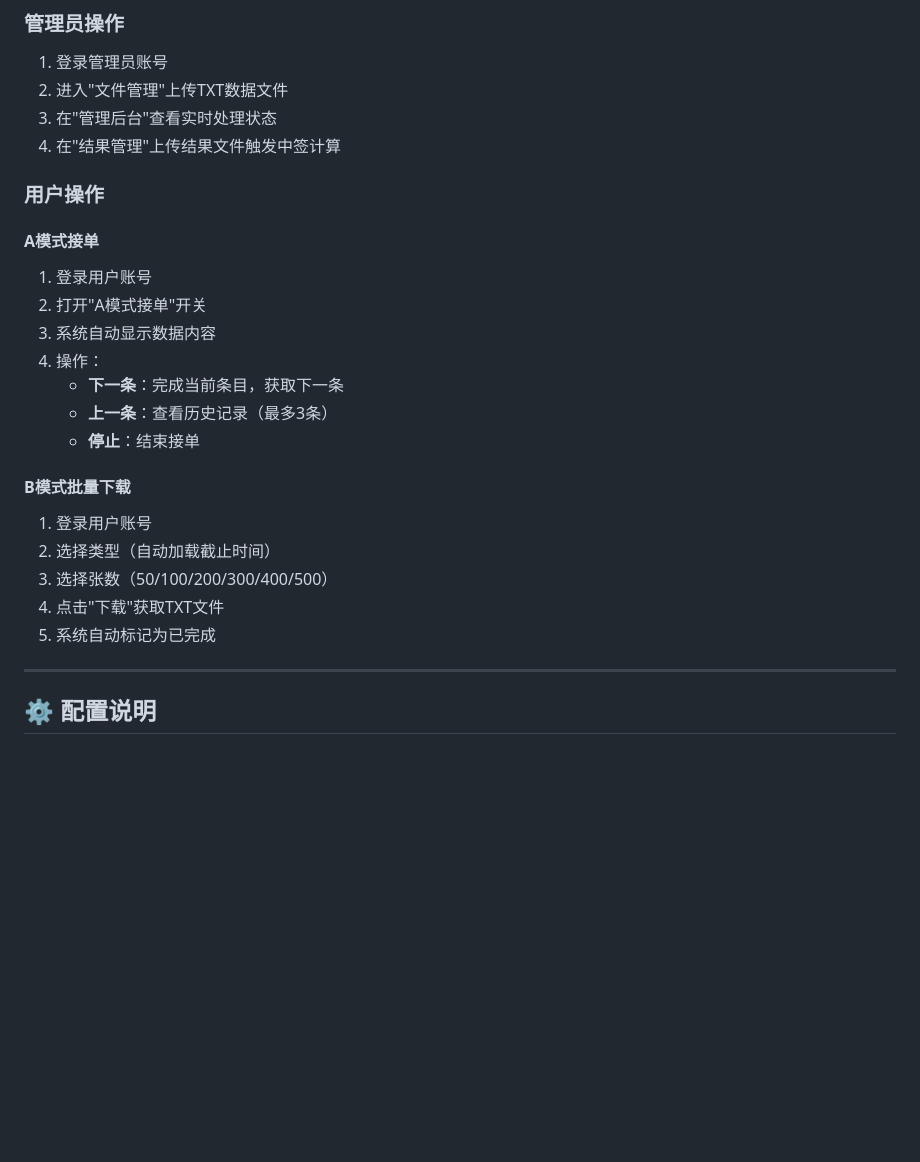
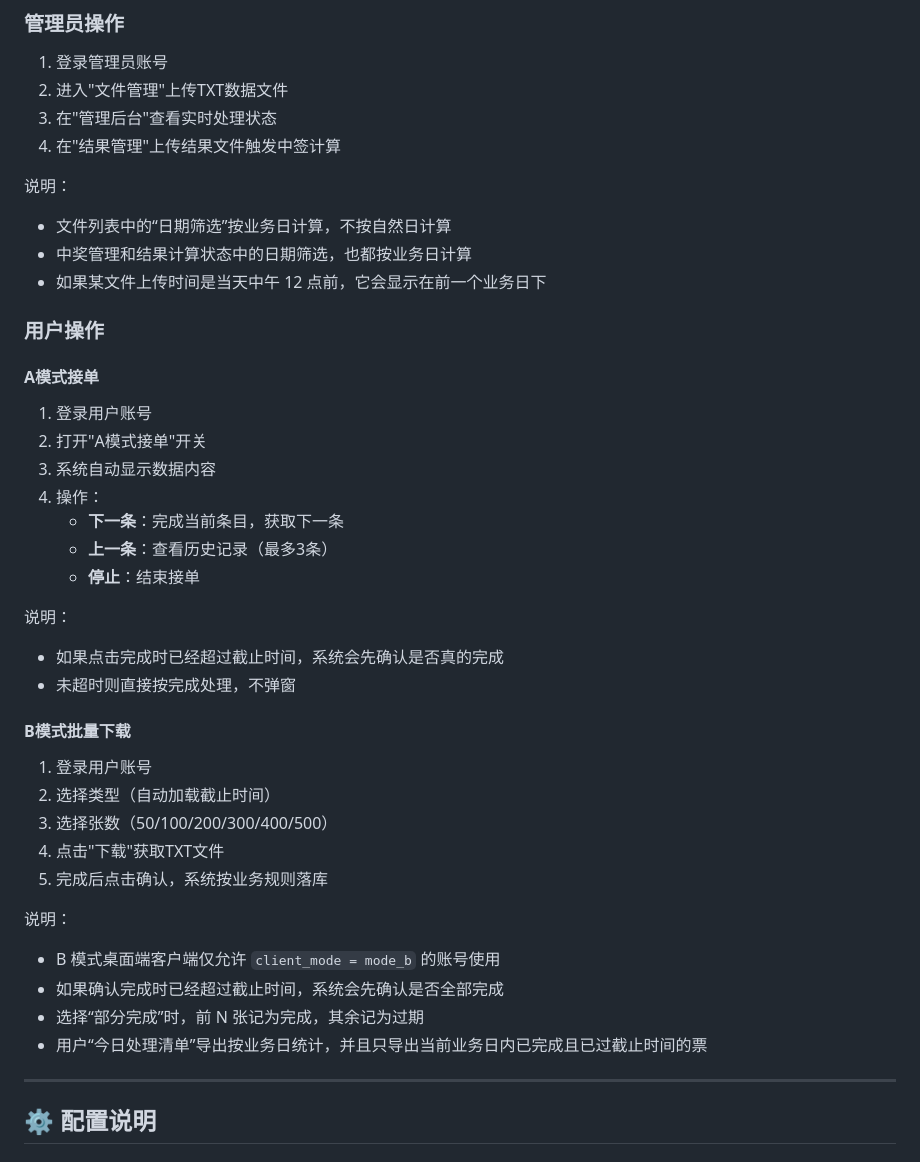
Before and after one commit to qiaosheng125/lottery-platform, a Markdown page: README.md, the part around one of its changes. Drawn GitHub-style; blank space fills up the shorter version.

```diff
--- a/README.md
+++ b/README.md
@@ -220,6 +249,11 @@ file-hub/
 3. 在"管理后台"查看实时处理状态
 4. 在"结果管理"上传结果文件触发中签计算
 
+说明：
+- 文件列表中的“日期筛选”按业务日计算，不按自然日计算
+- 中奖管理和结果计算状态中的日期筛选，也都按业务日计算
+- 如果某文件上传时间是当天中午 12 点前，它会显示在前一个业务日下
+
 ### 用户操作
 
 #### A模式接单
@@ -231,12 +265,22 @@ file-hub/
    - **上一条**：查看历史记录（最多3条）
    - **停止**：结束接单
 
+说明：
+- 如果点击完成时已经超过截止时间，系统会先确认是否真的完成
+- 未超时则直接按完成处理，不弹窗
+
 #### B模式批量下载
 1. 登录用户账号
 2. 选择类型（自动加载截止时间）
 3. 选择张数（50/100/200/300/400/500）
 4. 点击"下载"获取TXT文件
-5. 系统自动标记为已完成
+5. 完成后点击确认，系统按业务规则落库
+
+说明：
+- B 模式桌面端客户端仅允许 `client_mode = mode_b` 的账号使用
+- 如果确认完成时已经超过截止时间，系统会先确认是否全部完成
+- 选择“部分完成”时，前 N 张记为完成，其余记为过期
+- 用户“今日处理清单”导出按业务日统计，并且只导出当前业务日内已完成且已过截止时间的票
 
 ---
 
```
Also changed, not shown: other parts of README.md (+37 -0 lines).
